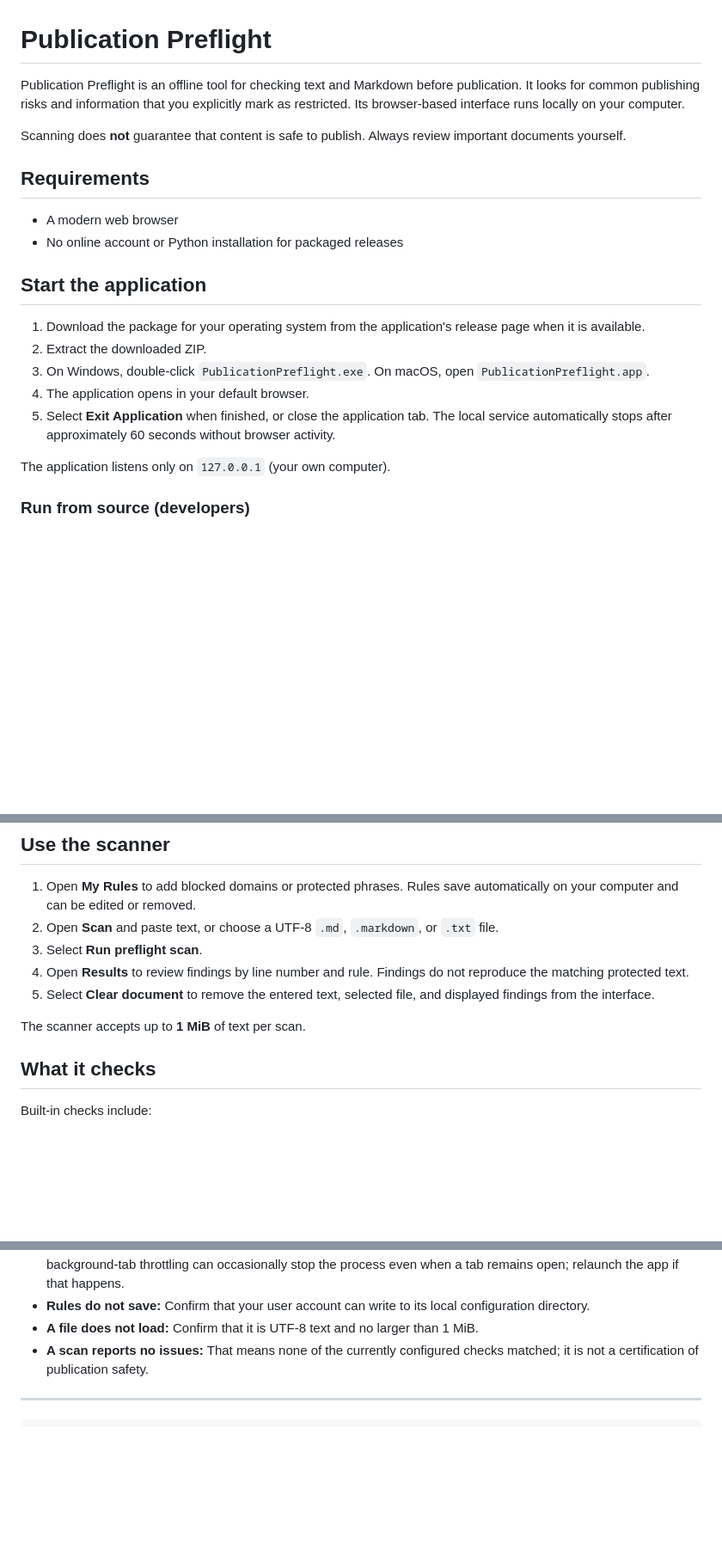
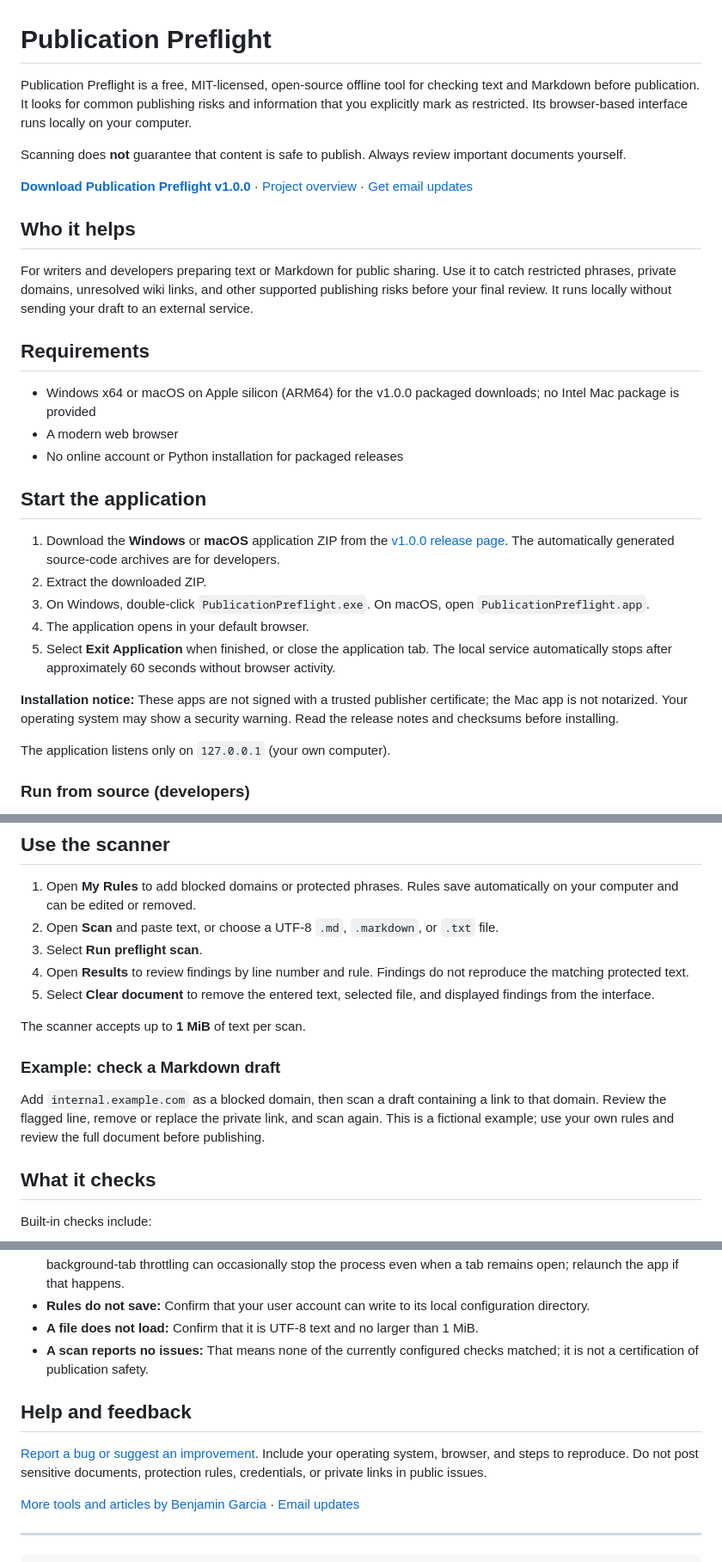
Before and after one commit to benjamingarcia-labs/publication-preflight, a Markdown page: README.md, 3 parts joined by grey strips. Shown at 86% size. Drawn GitHub-style; blank space fills up the shorter version.

Commit message:
Improve release discovery and download guidance
Add prominent release and website links, supported architectures, signing limitations, a fictional usage example, and a safe public feedback route.

````diff
--- a/README.md
+++ b/README.md
@@ -1,21 +1,30 @@
 # Publication Preflight
 
-Publication Preflight is an offline tool for checking text and Markdown before publication. It looks for common publishing risks and information that you explicitly mark as restricted. Its browser-based interface runs locally on your computer.
+Publication Preflight is a free, MIT-licensed, open-source offline tool for checking text and Markdown before publication. It looks for common publishing risks and information that you explicitly mark as restricted. Its browser-based interface runs locally on your computer.
 
 Scanning does **not** guarantee that content is safe to publish. Always review important documents yourself.
 
+**[Download Publication Preflight v1.0.0](https://github.com/benjamingarcia-labs/publication-preflight/releases/tag/v1.0.0)** · [Project overview](https://benjaminjgarcia.com/projects) · [Get email updates](https://benjaminjgarcia.com/updates)
+
+## Who it helps
+
+For writers and developers preparing text or Markdown for public sharing. Use it to catch restricted phrases, private domains, unresolved wiki links, and other supported publishing risks before your final review. It runs locally without sending your draft to an external service.
+
 ## Requirements
 
+- Windows x64 or macOS on Apple silicon (ARM64) for the v1.0.0 packaged downloads; no Intel Mac package is provided
 - A modern web browser
 - No online account or Python installation for packaged releases
 
 ## Start the application
 
-1. Download the package for your operating system from the application's release page when it is available.
+1. Download the **Windows** or **macOS** application ZIP from the [v1.0.0 release page](https://github.com/benjamingarcia-labs/publication-preflight/releases/tag/v1.0.0). The automatically generated source-code archives are for developers.
 2. Extract the downloaded ZIP.
 3. On Windows, double-click `PublicationPreflight.exe`. On macOS, open `PublicationPreflight.app`.
 4. The application opens in your default browser.
 5. Select **Exit Application** when finished, or close the application tab. The local service automatically stops after approximately 60 seconds without browser activity.
+
+**Installation notice:** These apps are not signed with a trusted publisher certificate; the Mac app is not notarized. Your operating system may show a security warning. Read the release notes and checksums before installing.
 
 The application listens only on `127.0.0.1` (your own computer).
 
@@ -46,6 +55,10 @@ The build creates a Windows executable or macOS app bundle in `dist/`. Windows a
 5. Select **Clear document** to remove the entered text, selected file, and displayed findings from the interface.
 
 The scanner accepts up to **1 MiB** of text per scan.
+
+### Example: check a Markdown draft
+
+Add `internal.example.com` as a blocked domain, then scan a draft containing a link to that domain. Review the flagged line, remove or replace the private link, and scan again. This is a fictional example; use your own rules and review the full document before publishing.
 
 ## What it checks
 
@@ -88,6 +101,12 @@ python3 -m unittest discover -s tests -v
 - **A file does not load:** Confirm that it is UTF-8 text and no larger than 1 MiB.
 - **A scan reports no issues:** That means none of the currently configured checks matched; it is not a certification of publication safety.
 
+## Help and feedback
+
+[Report a bug or suggest an improvement](https://github.com/benjamingarcia-labs/publication-preflight/issues). Include your operating system, browser, and steps to reproduce. Do not post sensitive documents, protection rules, credentials, or private links in public issues.
+
+[More tools and articles by Benjamin Garcia](https://benjaminjgarcia.com/) · [Email updates](https://benjaminjgarcia.com/updates)
+
 ---
 
 ```text
````
